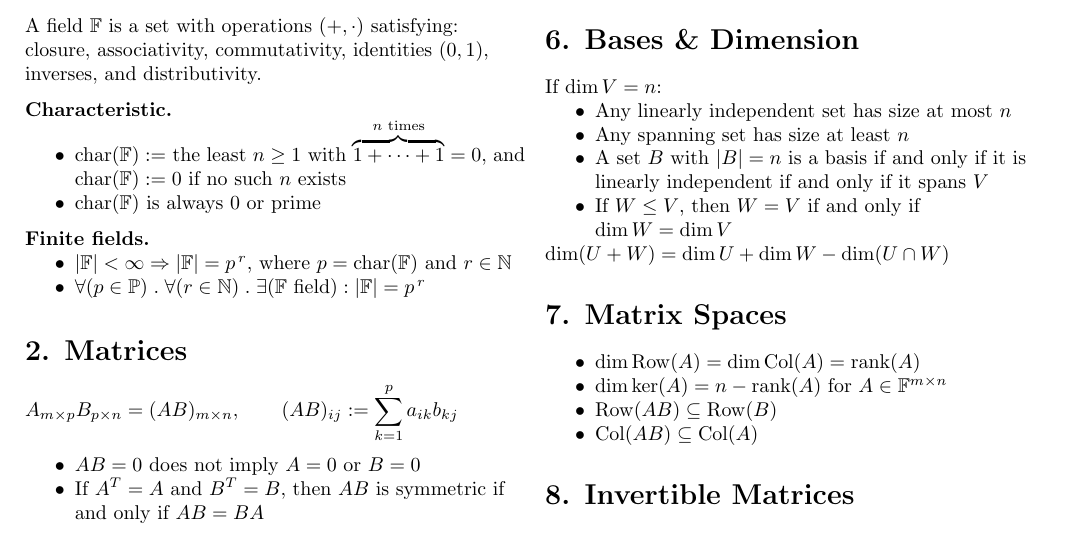
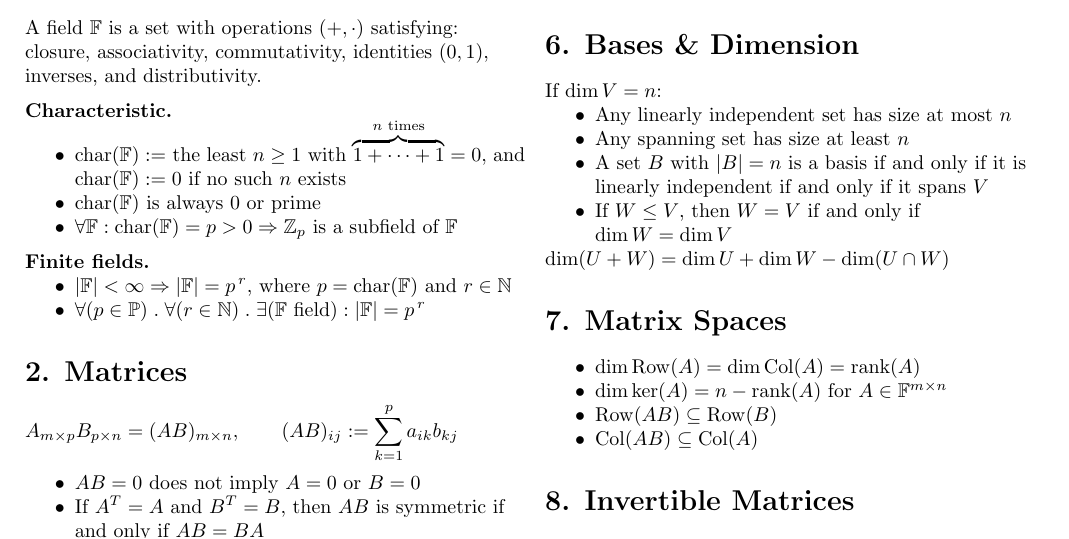
Before and after one commit to itamavig/itamar-university, a LaTeX document (Linear Algebra 1a/cheat-sheet/cheat-sheet.tex): part of page 1 of 3, cut so that both start at the same text. Compiled offline with pdfLaTeX.

Commit message:
cheat-sheet: note Z_p as a subfield in positive characteristic
  forall F : char(F) = p > 0  =>  Z_p is a subfield of F

Filed under Characteristic rather than Finite fields: it holds for any
field of characteristic p, infinite ones included, so grouping it with
the finite-size theorems would imply a restriction that is not there.

Co-Authored-By: Claude Opus 5 <noreply@anthropic.com>

```diff
--- a/Linear Algebra 1a/cheat-sheet/cheat-sheet.tex
+++ b/Linear Algebra 1a/cheat-sheet/cheat-sheet.tex
@@ -27,6 +27,7 @@ A field $\mathbb{F}$ is a set with operations $(+,\cdot)$ satisfying: closure, a
 \begin{itemize}
 \item $\operatorname{char}(\mathbb{F}):=$ the least $n \ge 1$ with $\overbrace{1+\dots+1}^{n\text{ times}}=0$, and $\operatorname{char}(\mathbb{F}):=0$ if no such $n$ exists
 \item $\operatorname{char}(\mathbb{F})$ is always $0$ or prime
+\item $\forall \mathbb{F} : \operatorname{char}(\mathbb{F})=p>0 \Rightarrow \mathbb{Z}_p$ is a subfield of $\mathbb{F}$
 \end{itemize}
 
 \subhead{Finite fields.}
```
Also changed, not shown: Linear Algebra 1a/cheat-sheet/cheat-sheet.pdf.
